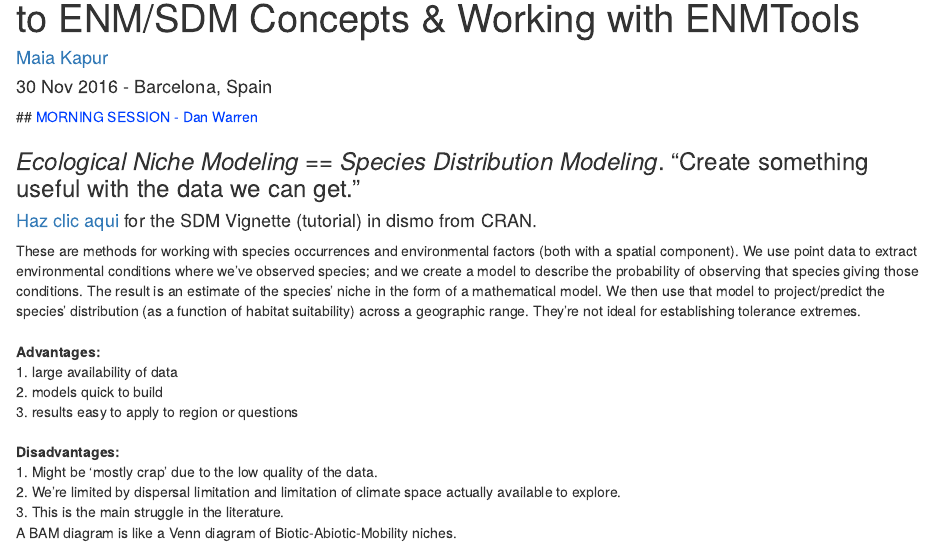
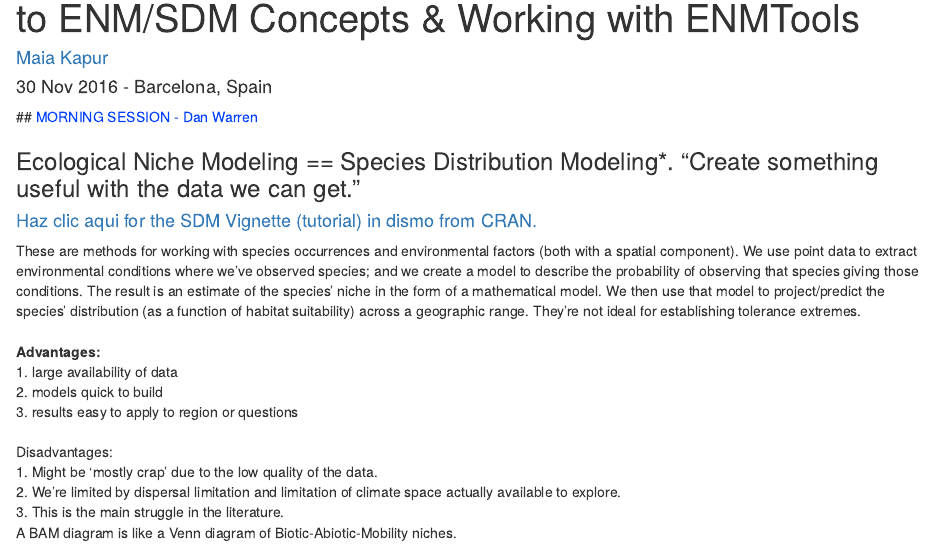
Before and after one commit to mkapur/ENM-Biogeo-Spain-2016, an R Markdown document (biogeo_day_3.Rmd): the page in a window 1100 px wide, from 70 px down. Rendered offline with R 4.5, knitr and Pandoc, with nearby package versions; the code chunks are not run, so their results and figures are left out.

Commit message:
Create biogeo_day_3.Rmd
fix links

```diff
--- a/biogeo_day_3.Rmd
+++ b/biogeo_day_3.Rmd
@@ -8,15 +8,15 @@ output:
 ---
 ##<span style="color:#0040FF"> MORNING SESSION - Dan Warren</span>
 
-### *Ecological Niche Modeling == Species Distribution Modeling*. "Create something useful with the data we can get."<Br></b>
-#### <a href = https://cran.r-project.org/web/packages/dismo/vignettes/sdm.pdf> Haz clic aqui </a href> for the SDM Vignette (tutorial) in dismo from CRAN.<br>
+### Ecological Niche Modeling == Species Distribution Modeling*. "Create something useful with the data we can get."<Br>
+#### <a href = https://cran.r-project.org/web/packages/dismo/vignettes/sdm.pdf> Haz clic aqui for the SDM Vignette (tutorial) in dismo from CRAN.<br></a>
 These are methods for working with species occurrences and environmental factors (both with a spatial component). We use point data to extract environmental conditions where we've observed species; and we create a model to describe the probability of observing that species giving those conditions. The result is an estimate of the species' niche in the form of a mathematical model. We then use that model to project/predict the species' distribution (as a function of habitat suitability) across a geographic range. They're not ideal for establishing tolerance extremes.<Br><br>
 <b>Advantages:<br></b>
   1. large availability of data <br>
   2. models quick to build <br>
   3. results easy to apply to region or questions<br>
-  <b><Br>
-Disadvantages:<br></b>
+<Br>
+Disadvantages:<br>
   1. Might be 'mostly crap' due to the low quality of the data. <br>
   2. We're limited by dispersal limitation and limitation of climate space actually available to explore. <br>
   3. This is the main struggle in the literature. <br>
```
Also changed, not shown: biogeo_day_3.Rmd (2 more changed lines).
